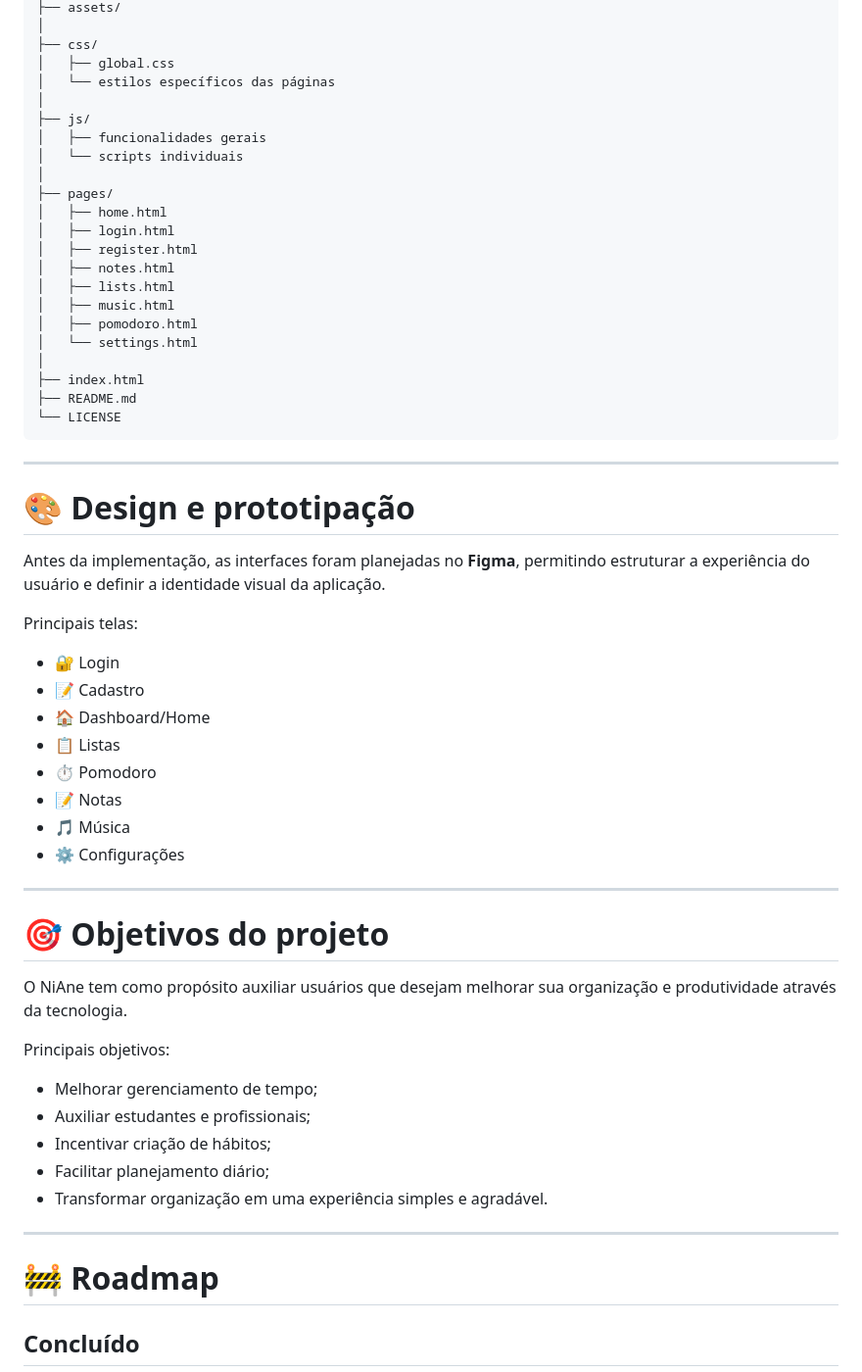
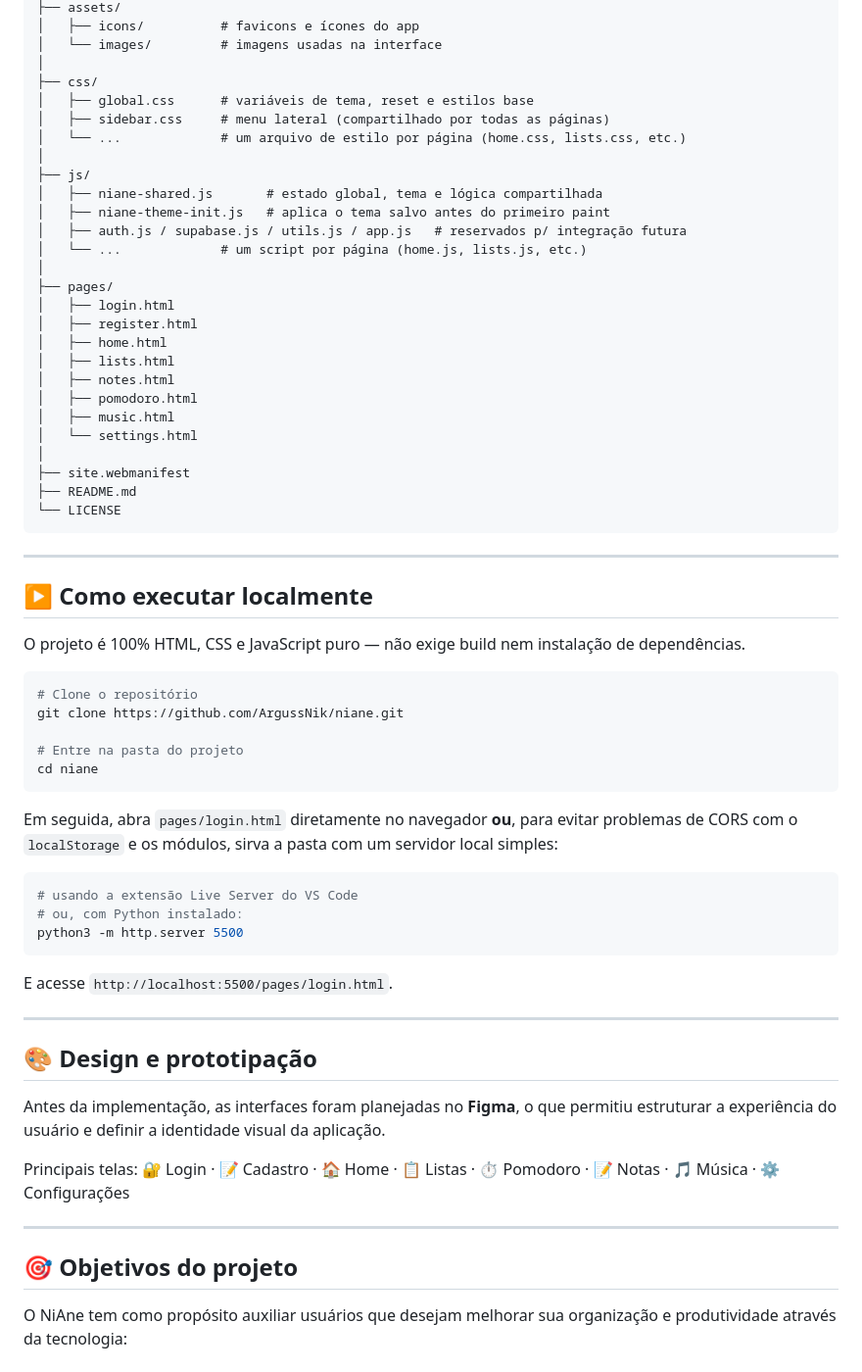
Before and after one commit to ArgussNik/niane, a Markdown page: README.md, the part around one of its changes. Shown at 98% size. Rendered like a GitHub page.

````diff
--- a/README.md
+++ b/README.md
@@ -96,62 +77,68 @@ NiAne/
 ├── assets/
+│   ├── icons/          # favicons e ícones do app
+│   └── images/         # imagens usadas na interface
 │
 ├── css/
-│   ├── global.css
-│   └── estilos específicos das páginas
+│   ├── global.css      # variáveis de tema, reset e estilos base
+│   ├── sidebar.css     # menu lateral (compartilhado por todas as páginas)
+│   └── ...             # um arquivo de estilo por página (home.css, lists.css, etc.)
 │
 ├── js/
-│   ├── funcionalidades gerais
-│   └── scripts individuais
+│   ├── niane-shared.js       # estado global, tema e lógica compartilhada
+│   ├── niane-theme-init.js   # aplica o tema salvo antes do primeiro paint
+│   ├── auth.js / supabase.js / utils.js / app.js   # reservados p/ integração futura
+│   └── ...             # um script por página (home.js, lists.js, etc.)
 │
 ├── pages/
-│   ├── home.html
 │   ├── login.html
 │   ├── register.html
+│   ├── home.html
+│   ├── lists.html
 │   ├── notes.html
-│   ├── lists.html
+│   ├── pomodoro.html
 │   ├── music.html
-│   ├── pomodoro.html
 │   └── settings.html
 │
-├── index.html
+├── site.webmanifest
 ├── README.md
 └── LICENSE
 ```
 
 ---
 
-# 🎨 Design e prototipação
+## ▶️ Como executar localmente
 
-Antes da implementação, as interfaces foram planejadas no **Figma**, permitindo estruturar a experiência do usuário e definir a identidade visual da aplicação.
+O projeto é 100% HTML, CSS e JavaScript puro — não exige build nem instalação de dependências.
 
-Principais telas:
+```bash
+# Clone o repositório
+git clone https://github.com/ArgussNik/niane.git
 
-* 🔐 Login
-* 📝 Cadastro
-* 🏠 Dashboard/Home
-* 📋 Listas
-* ⏱️ Pomodoro
-* 📝 Notas
-* 🎵 Música
-* ⚙️ Configurações
+# Entre na pasta do projeto
+cd niane
+```
+
+Em seguida, abra `pages/login.html` diretamente no navegador **ou**, para evitar problemas de CORS com o `localStorage` e os módulos, sirva a pasta com um servidor local simples:
+
+```bash
+# usando a extensão Live Server do VS Code
+# ou, com Python instalado:
+python3 -m http.server 5500
+```
+
+E acesse `http://localhost:5500/pages/login.html`.
 
 ---
 
-# 🎯 Objetivos do projeto
+## 🎨 Design e prototipação
 
-O NiAne tem como propósito auxiliar usuários que desejam melhorar sua organização e produtividade através da tecnologia.
+Antes da implementação, as interfaces foram planejadas no **Figma**, o que permitiu estruturar a experiência do usuário e definir a identidade visual da aplicação.
 
-Principais objetivos:
-
-* Melhorar gerenciamento de tempo;
-* Auxiliar estudantes e profissionais;
-* Incentivar criação de hábitos;
-* Facilitar planejamento diário;
-* Transformar organização em uma experiência simples e agradável.
+Principais telas: 🔐 Login · 📝 Cadastro · 🏠 Home · 📋 Listas · ⏱️ Pomodoro · 📝 Notas · 🎵 Música · ⚙️ Configurações
 
 ---
 
-# 🚧 Roadmap
+## 🎯 Objetivos do projeto
 
-## Concluído
+O NiAne tem como propósito auxiliar usuários que desejam melhorar sua organização e produtividade através da tecnologia:
 
````
Also changed, not shown: other parts of README.md (+95 -95 lines).
